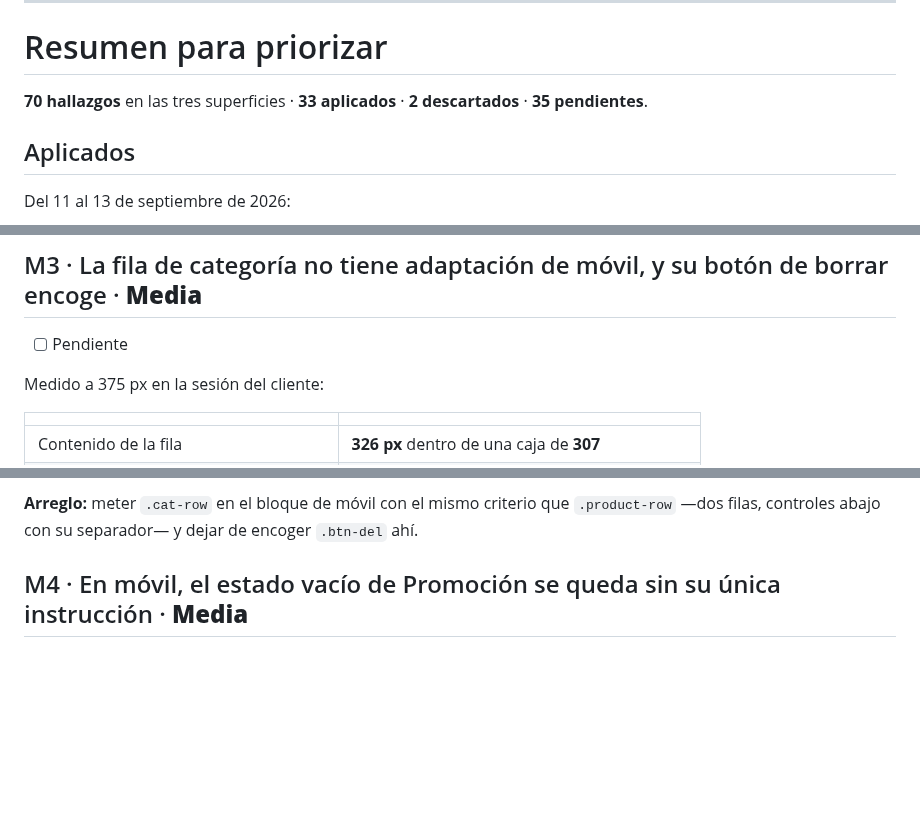
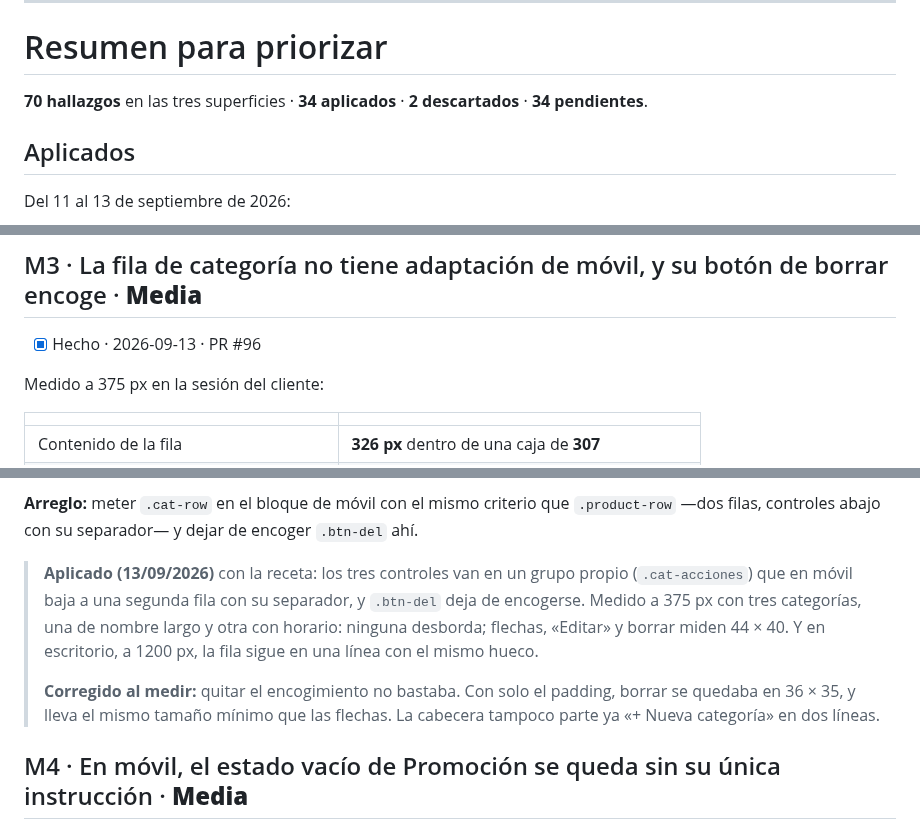
Before and after one commit to jotarodriguezv/adminmenus_restaurantes, a Markdown page: docs/revision-ux.md, 3 parts joined by grey strips. Rendered like a GitHub page; blank space fills up the shorter version.

Commit message:
Mark M3 as done in the UX review
Co-Authored-By: Claude Opus 5 <noreply@anthropic.com>

```diff
--- a/docs/revision-ux.md
+++ b/docs/revision-ux.md
@@ -836,7 +836,7 @@ productos**, donde estaba el scroll de la carta anterior. `entrarARestaurante`
 
 # Resumen para priorizar
 
-**70 hallazgos** en las tres superficies · **33 aplicados** · **2 descartados** · **35 pendientes**.
+**70 hallazgos** en las tres superficies · **34 aplicados** · **2 descartados** · **34 pendientes**.
 
 ## Aplicados
 
@@ -1738,7 +1739,7 @@ teléfono— sigue sin probar, porque `zz-pruebas-ux` tiene un producto.
 
 ## M3 · La fila de categoría no tiene adaptación de móvil, y su botón de borrar encoge · **Media**
 
-- [ ] Pendiente
+- [x] Hecho · 2026-09-13 · PR #96
 
 Medido a 375 px en la sesión del cliente:
 
@@ -1771,6 +1772,16 @@ persiguiendo una fila que se mueve.
 **Arreglo:** meter `.cat-row` en el bloque de móvil con el mismo criterio que
 `.product-row` —dos filas, controles abajo con su separador— y dejar de
 encoger `.btn-del` ahí.
+
+> **Aplicado (13/09/2026)** con la receta: los tres controles van en un grupo
+> propio (`.cat-acciones`) que en móvil baja a una segunda fila con su separador, y
+> `.btn-del` deja de encogerse. Medido a 375 px con tres categorías, una de nombre
+> largo y otra con horario: ninguna desborda; flechas, «Editar» y borrar miden 44 × 40.
+> Y en escritorio, a 1200 px, la fila sigue en una línea con el mismo hueco.
+>
+> **Corregido al medir:** quitar el encogimiento no bastaba. Con solo el padding,
+> borrar se quedaba en 36 × 35, y lleva el mismo tamaño mínimo que las flechas.
+> La cabecera tampoco parte ya «+ Nueva categoría» en dos líneas.
 
 ## M4 · En móvil, el estado vacío de Promoción se queda sin su única instrucción · **Media**
 
```
Also changed, not shown: other parts of docs/revision-ux.md (+2 -1 lines).
